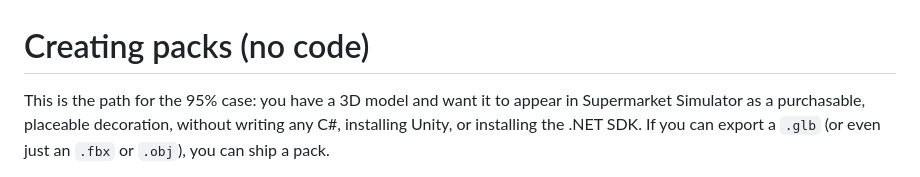
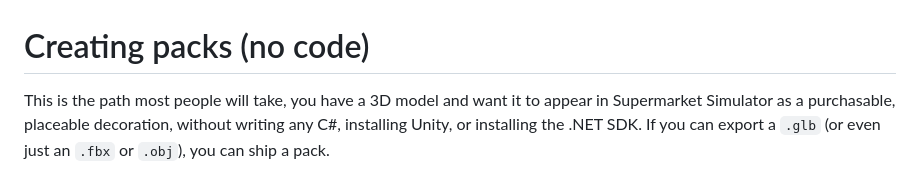
Before and after one commit to leptoon/superdecor-release, a Markdown page: docs/CREATING_PACKS.md, the part around the change. Rendered like a GitHub page.

Commit message:
Clarify the path for creating packs

```diff
--- a/docs/CREATING_PACKS.md
+++ b/docs/CREATING_PACKS.md
@@ -1,6 +1,6 @@
 # Creating packs (no code)
 
-This is the path for the 95% case: you have a 3D model and want it to appear in Supermarket Simulator as
+This is the path most people will take, you have a 3D model and want it to appear in Supermarket Simulator as
 a purchasable, placeable decoration, without writing any C#, installing Unity, or installing the .NET SDK. If
 you can export a `.glb` (or even just an `.fbx` or `.obj`), you can ship a pack.
 
```
